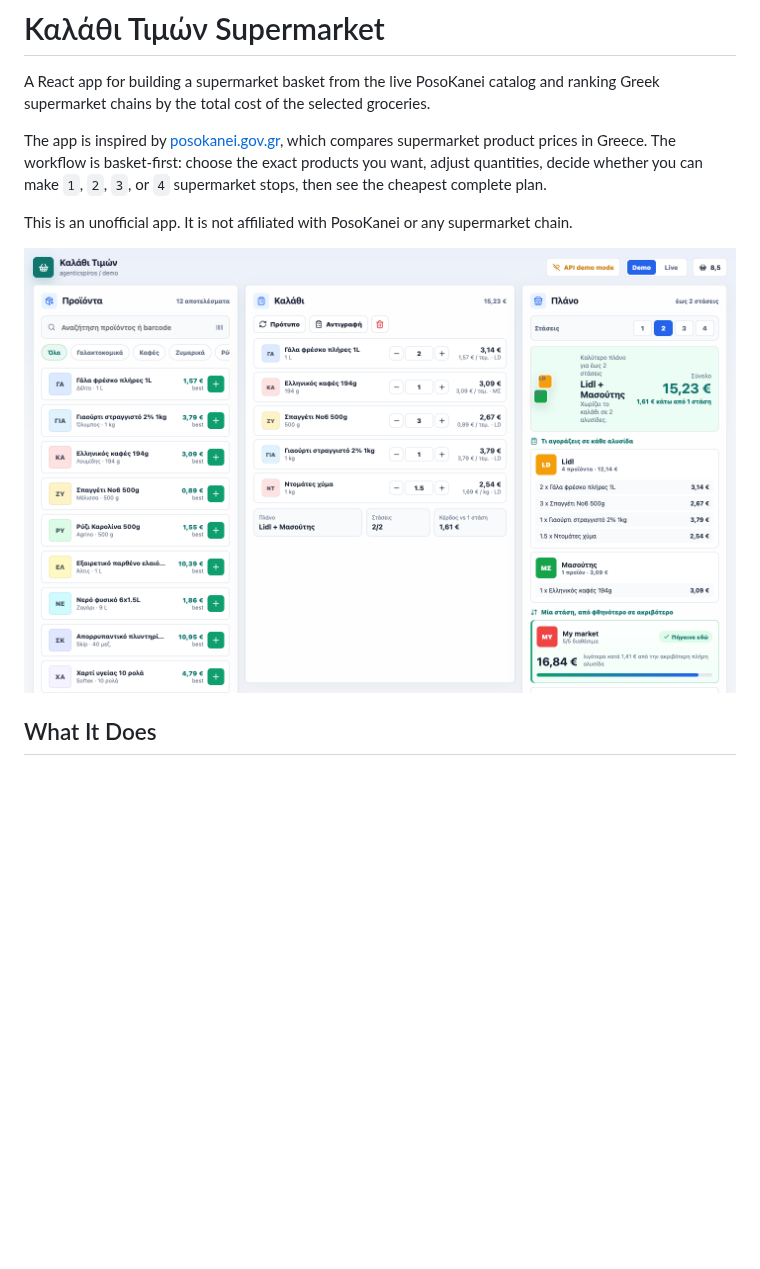
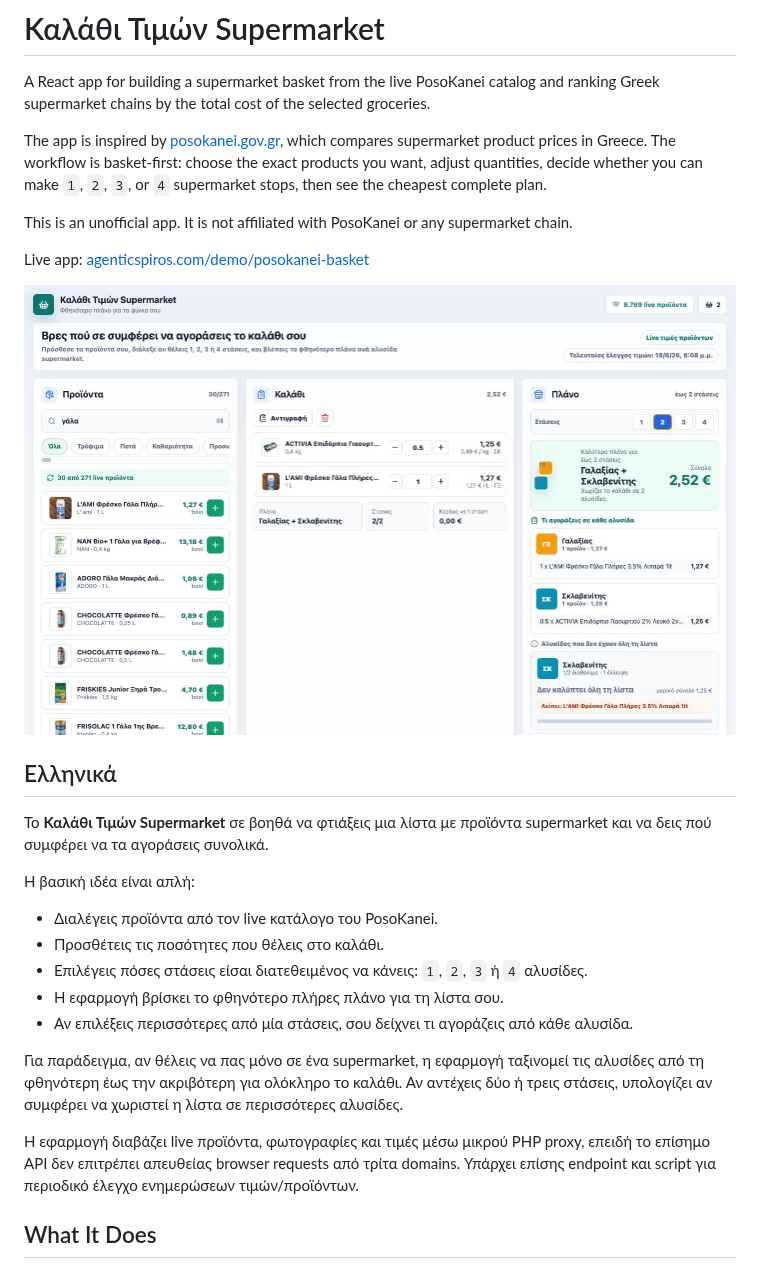
Before and after one commit to spirosrap/posokanei-basket-demo, a Markdown page: README.md, the part around one of its changes. Drawn GitHub-style; pictures changed too: screenshots/desktop.png; blank space fills up the shorter version.

```diff
--- a/README.md
+++ b/README.md
@@ -6,7 +6,25 @@ The app is inspired by [posokanei.gov.gr](https://posokanei.gov.gr/), which comp
 
 This is an unofficial app. It is not affiliated with PosoKanei or any supermarket chain.
 
-![Desktop screenshot](screenshots/desktop.png)
+Live app: [agenticspiros.com/demo/posokanei-basket](https://agenticspiros.com/demo/posokanei-basket/)
+
+![Desktop screenshot showing a two-stop supermarket basket plan](screenshots/desktop.png)
+
+## Ελληνικά
+
+Το **Καλάθι Τιμών Supermarket** σε βοηθά να φτιάξεις μια λίστα με προϊόντα supermarket και να δεις πού συμφέρει να τα αγοράσεις συνολικά.
+
+Η βασική ιδέα είναι απλή:
+
+- Διαλέγεις προϊόντα από τον live κατάλογο του PosoKanei.
+- Προσθέτεις τις ποσότητες που θέλεις στο καλάθι.
+- Επιλέγεις πόσες στάσεις είσαι διατεθειμένος να κάνεις: `1`, `2`, `3` ή `4` αλυσίδες.
+- Η εφαρμογή βρίσκει το φθηνότερο πλήρες πλάνο για τη λίστα σου.
+- Αν επιλέξεις περισσότερες από μία στάσεις, σου δείχνει τι αγοράζεις από κάθε αλυσίδα.
+
+Για παράδειγμα, αν θέλεις να πας μόνο σε ένα supermarket, η εφαρμογή ταξινομεί τις αλυσίδες από τη φθηνότερη έως την ακριβότερη για ολόκληρο το καλάθι. Αν αντέχεις δύο ή τρεις στάσεις, υπολογίζει αν συμφέρει να χωριστεί η λίστα σε περισσότερες αλυσίδες.
+
+Η εφαρμογή διαβάζει live προϊόντα, φωτογραφίες και τιμές μέσω μικρού PHP proxy, επειδή το επίσημο API δεν επιτρέπει απευθείας browser requests από τρίτα domains. Υπάρχει επίσης endpoint και script για περιοδικό έλεγχο ενημερώσεων τιμών/προϊόντων.
 
 ## What It Does
 
```
Also changed, not shown: other parts of README.md (+3 -3 lines), screenshots/mobile.png.
